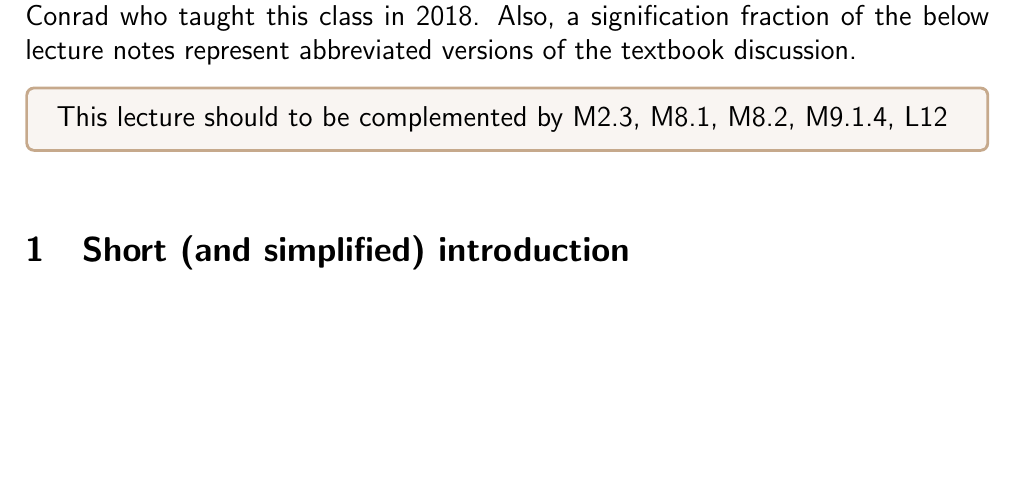
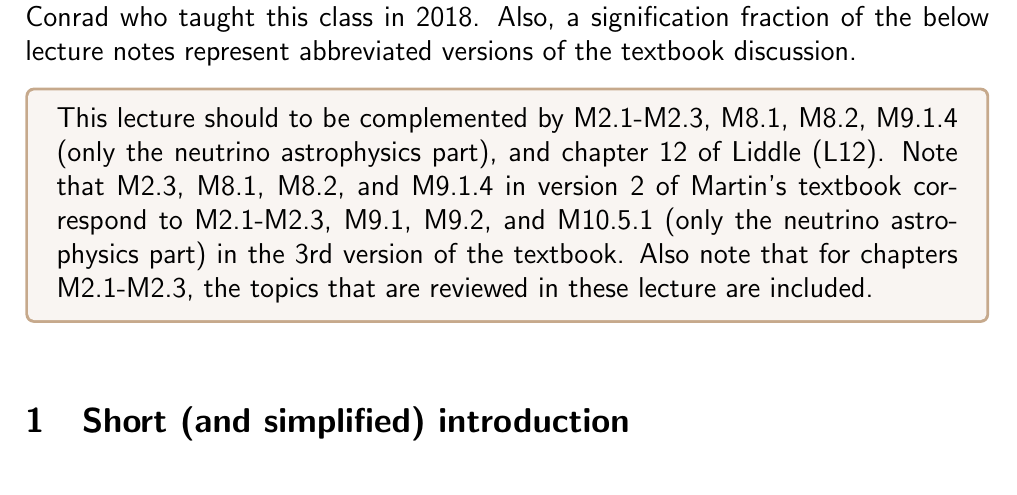
Before and after one commit to jegudmunds/FK5024, a LaTeX document (lecture11/lecture11.tex): part of page 1 of 13, cut so that both start at the same text, the shorter picture padded with empty space. Compiled offline with pdfLaTeX.

Commit message:
adding a note about textbook

```diff
--- a/lecture11/lecture11.tex
+++ b/lecture11/lecture11.tex
@@ -167,7 +167,7 @@ Jon E. Gudmundsson\footnote{\href{http://jon.fysik.su.se}{\linkc{http://jon.fysi
 The third part of this course is meant to provide a very brief introduction to basic astrophysics and cosmology. The coursebook for this part is Andrew R.\ Liddle's \textit{An Introduction to Cosmology} (3rd edition), although the first lecture also references material in Martin's \textit{Nuclear and particle physics} (2nd edition).\footnote{A 3rd edition of Martin's textbook exists, but we are basing our lectures on the 2nd edition. For those that only have access to 3rd edition, please reach out to me if you can't find the equivalent sections in your book.} The lecture notes will cover the topics that are most important for this course. These lecture notes are largely based on the notes passed on from Prof.\ Lars Bergström and Prof.\ Jan Conrad who taught this class in 2018. Also, a signification fraction of the below lecture notes represent abbreviated versions of the textbook discussion.
 
 \begin{attention}
-This lecture should to be complemented by M2.3, M8.1, M8.2, M9.1.4, L12
+This lecture should to be complemented by M2.1-M2.3, M8.1, M8.2, M9.1.4 (only the neutrino astrophysics part), and chapter 12 of Liddle (L12). Note that M2.3, M8.1, M8.2, and M9.1.4 in version 2 of Martin's textbook correspond to M2.1-M2.3, M9.1, M9.2, and M10.5.1 (only the neutrino astrophysics part) in the 3rd version of the textbook. Also note that for chapters M2.1-M2.3, the topics that are reviewed in these lecture are included.
 %\begin{align}
 %E &= mc^2 & \text{Formula of the universe}
 %\end{align}
```
